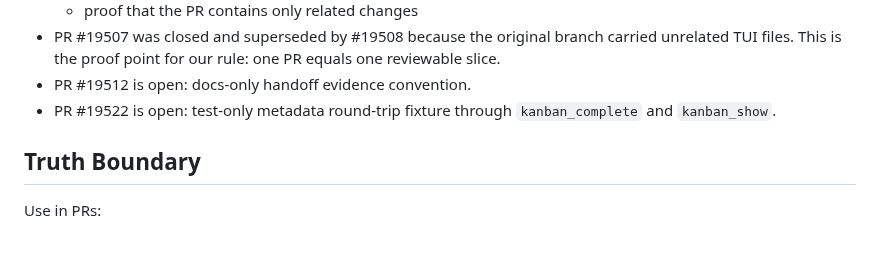
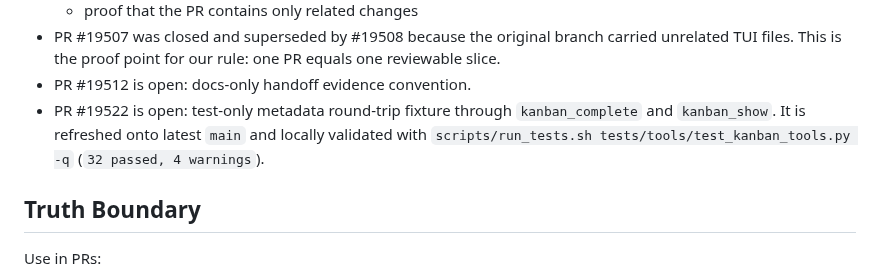
Before and after one commit to Fearvox/multica-ultimate-workbench, a Markdown page: .learning/parking/hermes-kanban-pr-train.md, the part around the change. Rendered like a GitHub page; blank space fills up the shorter version.

Commit message:
docs: record Hermes Kanban PR validation

```diff
--- a/.learning/parking/hermes-kanban-pr-train.md
+++ b/.learning/parking/hermes-kanban-pr-train.md
@@ -48,7 +48,9 @@ maintainer-readable scope.
   one PR equals one reviewable slice.
 - PR #19512 is open: docs-only handoff evidence convention.
 - PR #19522 is open: test-only metadata round-trip fixture through
-  `kanban_complete` and `kanban_show`.
+  `kanban_complete` and `kanban_show`. It is refreshed onto latest `main` and
+  locally validated with `scripts/run_tests.sh tests/tools/test_kanban_tools.py
+  -q` (`32 passed, 4 warnings`).
 
 ## Truth Boundary
 
```
